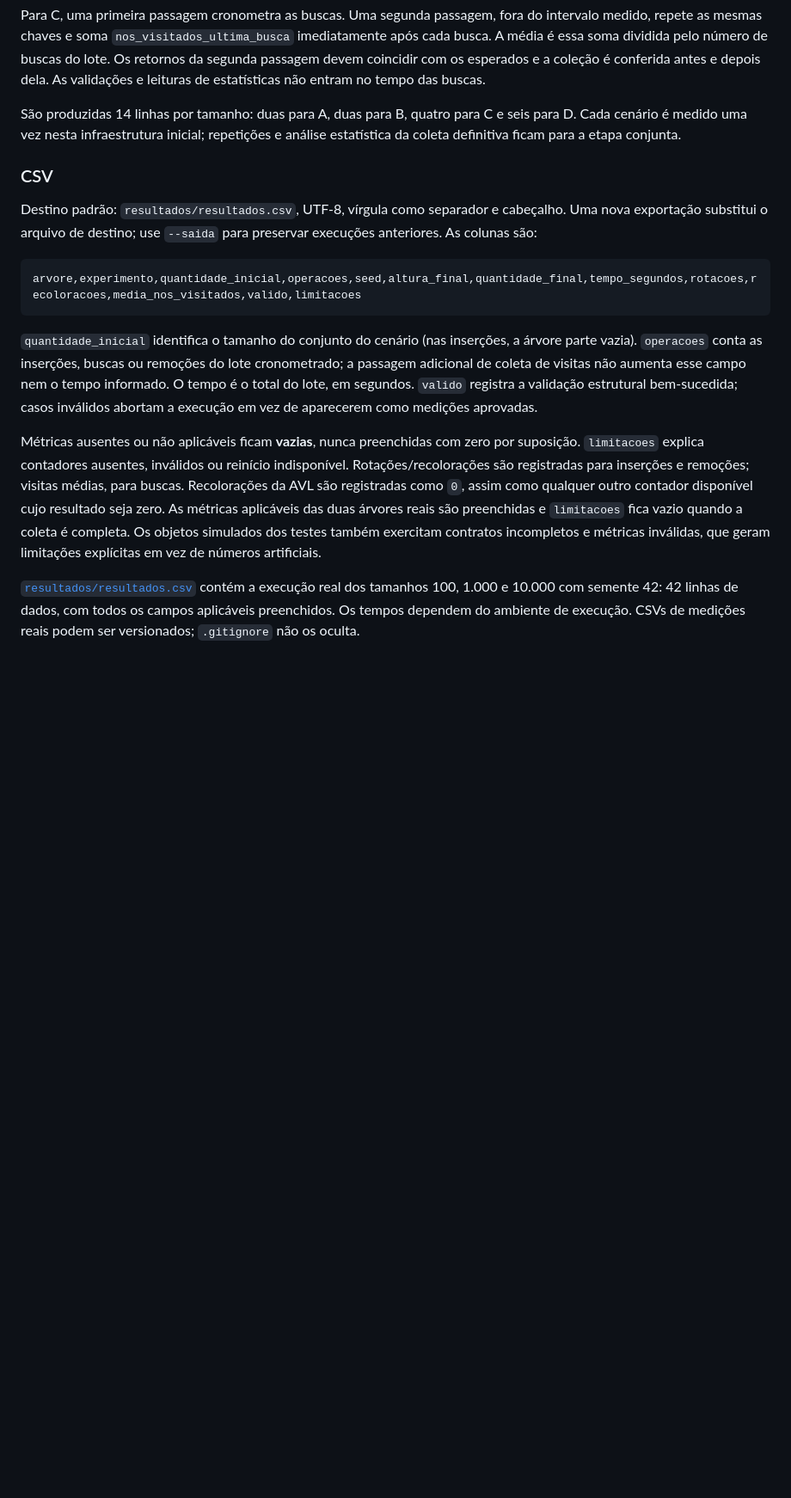
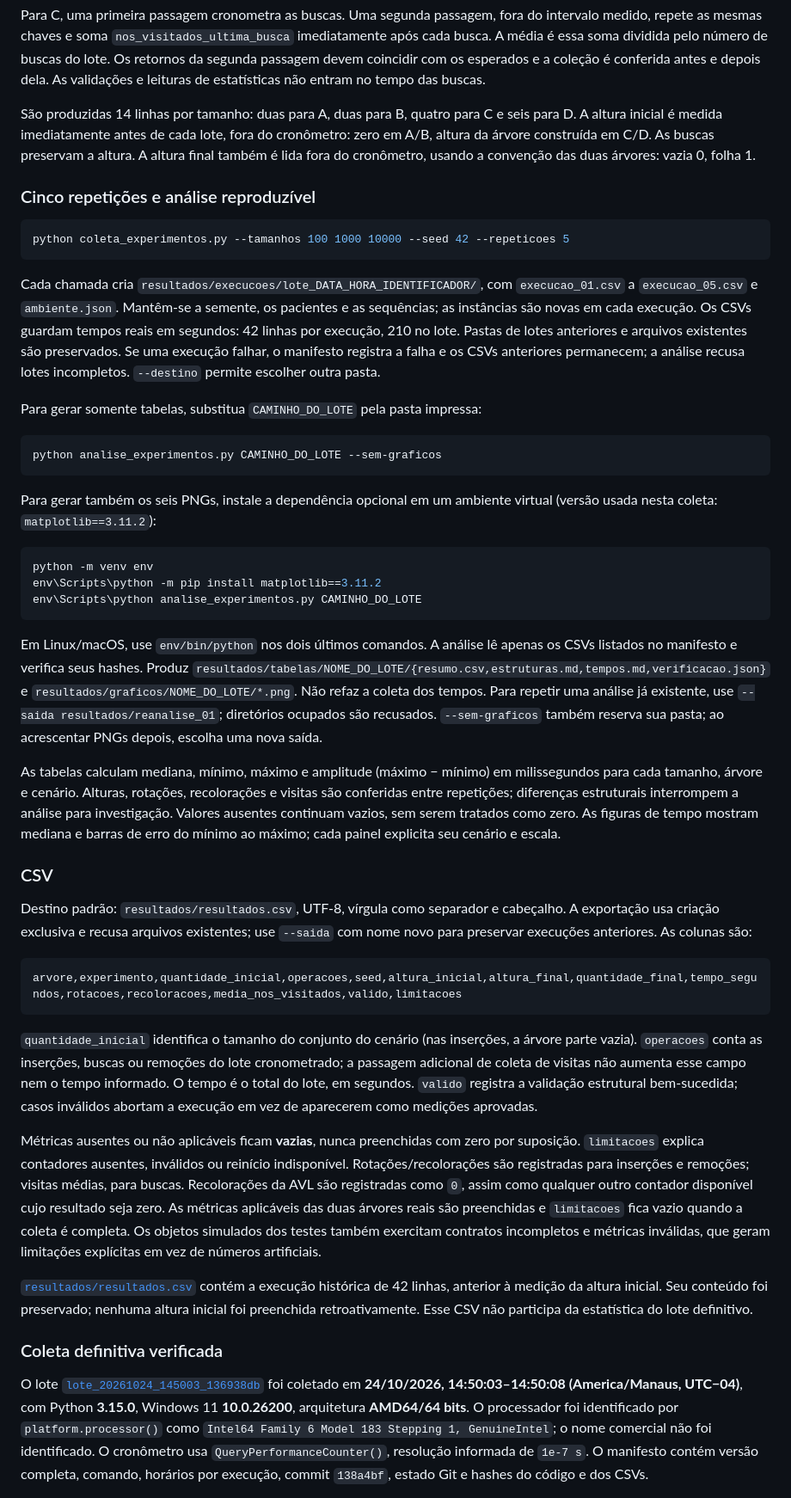
Before and after one commit to jeziel-monteiro/projeto-avl-rubro-negra, a Markdown page: README.md, the part around one of its changes. Shown at 86% size. GitHub-like rendering; blank space fills up the shorter version.

Commit message:
docs: finalizar README e metodologia dos resultados experimentais

````diff
--- a/README.md
+++ b/README.md
@@ -216,17 +237,63 @@ devem coincidir com os esperados e a coleção é conferida antes e depois dela.
 As validações e leituras de estatísticas não entram no tempo das buscas.
 
 São produzidas 14 linhas por tamanho: duas para A, duas para B, quatro para C
-e seis para D. Cada cenário é medido uma vez nesta infraestrutura inicial;
-repetições e análise estatística da coleta definitiva ficam para a etapa conjunta.
+e seis para D. A altura inicial é medida imediatamente antes de cada lote,
+fora do cronômetro: zero em A/B, altura da árvore construída em C/D. As buscas
+preservam a altura. A altura final também é lida fora do cronômetro, usando
+a convenção das duas árvores: vazia 0, folha 1.
+
+### Cinco repetições e análise reproduzível
+
+```console
+python coleta_experimentos.py --tamanhos 100 1000 10000 --seed 42 --repeticoes 5
+```
+
+Cada chamada cria `resultados/execucoes/lote_DATA_HORA_IDENTIFICADOR/`, com
+`execucao_01.csv` a `execucao_05.csv` e `ambiente.json`. Mantêm-se a semente,
+os pacientes e as sequências; as instâncias são novas em cada execução.
+Os CSVs guardam tempos reais em segundos: 42 linhas por execução, 210 no lote.
+Pastas de lotes anteriores e arquivos existentes são preservados. Se uma
+execução falhar, o manifesto registra a falha e os CSVs anteriores permanecem;
+a análise recusa lotes incompletos. `--destino` permite escolher outra pasta.
+
+Para gerar somente tabelas, substitua `CAMINHO_DO_LOTE` pela pasta impressa:
+
+```console
+python analise_experimentos.py CAMINHO_DO_LOTE --sem-graficos
+```
+
+Para gerar também os seis PNGs, instale a dependência opcional em um ambiente
+virtual (versão usada nesta coleta: `matplotlib==3.11.2`):
+
+```console
+python -m venv env
+env\Scripts\python -m pip install matplotlib==3.11.2
+env\Scripts\python analise_experimentos.py CAMINHO_DO_LOTE
+```
+
+Em Linux/macOS, use `env/bin/python` nos dois últimos comandos. A análise
+lê apenas os CSVs listados no manifesto e verifica seus hashes. Produz
+`resultados/tabelas/NOME_DO_LOTE/{resumo.csv,estruturas.md,tempos.md,verificacao.json}`
+e `resultados/graficos/NOME_DO_LOTE/*.png`. Não refaz a coleta dos tempos.
+Para repetir uma análise já existente, use `--saida resultados/reanalise_01`;
+diretórios ocupados são recusados. `--sem-graficos` também reserva sua pasta;
+ao acrescentar PNGs depois, escolha uma nova saída.
+
+As tabelas calculam mediana, mínimo, máximo e amplitude (máximo − mínimo) em
+milissegundos para cada tamanho, árvore e cenário. Alturas, rotações,
+recolorações e visitas são conferidas entre repetições; diferenças estruturais
+interrompem a análise para investigação. Valores ausentes continuam vazios,
+sem serem tratados como zero. As figuras de tempo mostram mediana e barras
+de erro do mínimo ao máximo; cada painel explicita seu cenário e escala.
 
 ### CSV
 
 Destino padrão: `resultados/resultados.csv`, UTF-8, vírgula como separador e
-cabeçalho. Uma nova exportação substitui o arquivo de destino; use `--saida`
-para preservar execuções anteriores. As colunas são:
+cabeçalho. A exportação usa criação exclusiva e recusa arquivos existentes;
+use `--saida` com nome novo para preservar execuções anteriores. As colunas são:
 
 ```text
-arvore,experimento,quantidade_inicial,operacoes,seed,altura_final,quantidade_final,tempo_segundos,rotacoes,recoloracoes,media_nos_visitados,valido,limitacoes
+arvore,experimento,quantidade_inicial,operacoes,seed,altura_inicial,altura_final,quantidade_final,tempo_segundos,rotacoes,recoloracoes,media_nos_visitados,valido,limitacoes
 ```
 
 `quantidade_inicial` identifica o tamanho do conjunto do cenário (nas inserções,
@@ -246,7 +313,19 @@ fica vazio quando a coleta é completa. Os objetos simulados dos testes também
 exercitam contratos incompletos e métricas inválidas, que geram limitações
 explícitas em vez de números artificiais.
 
-[`resultados/resultados.csv`](resultados/resultados.csv) contém a execução real
-dos tamanhos 100, 1.000 e 10.000 com semente 42: 42 linhas de dados, com todos
-os campos aplicáveis preenchidos. Os tempos dependem do ambiente de execução.
-CSVs de medições reais podem ser versionados; `.gitignore` não os oculta.
+[`resultados/resultados.csv`](resultados/resultados.csv) contém a execução
+histórica de 42 linhas, anterior à medição da altura inicial. Seu conteúdo foi
+preservado; nenhuma altura inicial foi preenchida retroativamente. Esse CSV
+não participa da estatística do lote definitivo.
+
+### Coleta definitiva verificada
+
+O lote [`lote_20261024_145003_136938db`](resultados/execucoes/lote_20261024_145003_136938db/ambiente.json)
+foi coletado em **24/10/2026, 14:50:03–14:50:08 (America/Manaus, UTC−04)**,
+com Python **3.15.0**, Windows 11 **10.0.26200**, arquitetura **AMD64/64 bits**.
+O processador foi identificado por `platform.processor()` como
+`Intel64 Family 6 Model 183 Stepping 1, GenuineIntel`; o nome comercial não
+foi identificado. O cronômetro usa `QueryPerformanceCounter()`, resolução
+informada de `1e-7 s`. O manifesto contém versão completa, comando, horários
+por execução, commit `138a4bf`, estado Git e hashes do código e dos CSVs.
+
````
Also changed, not shown: other parts of README.md (+53 -12 lines), relatorio/metodologia_resultados.md (added, +330 -0 lines).
